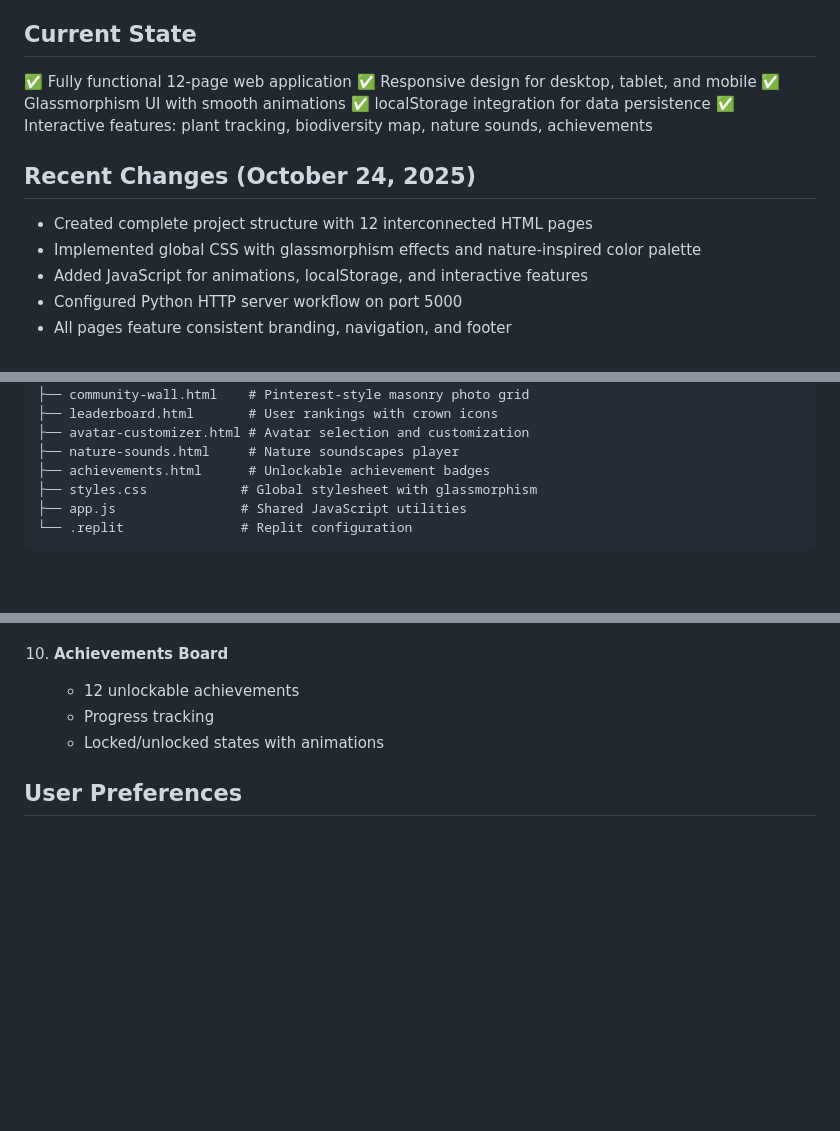
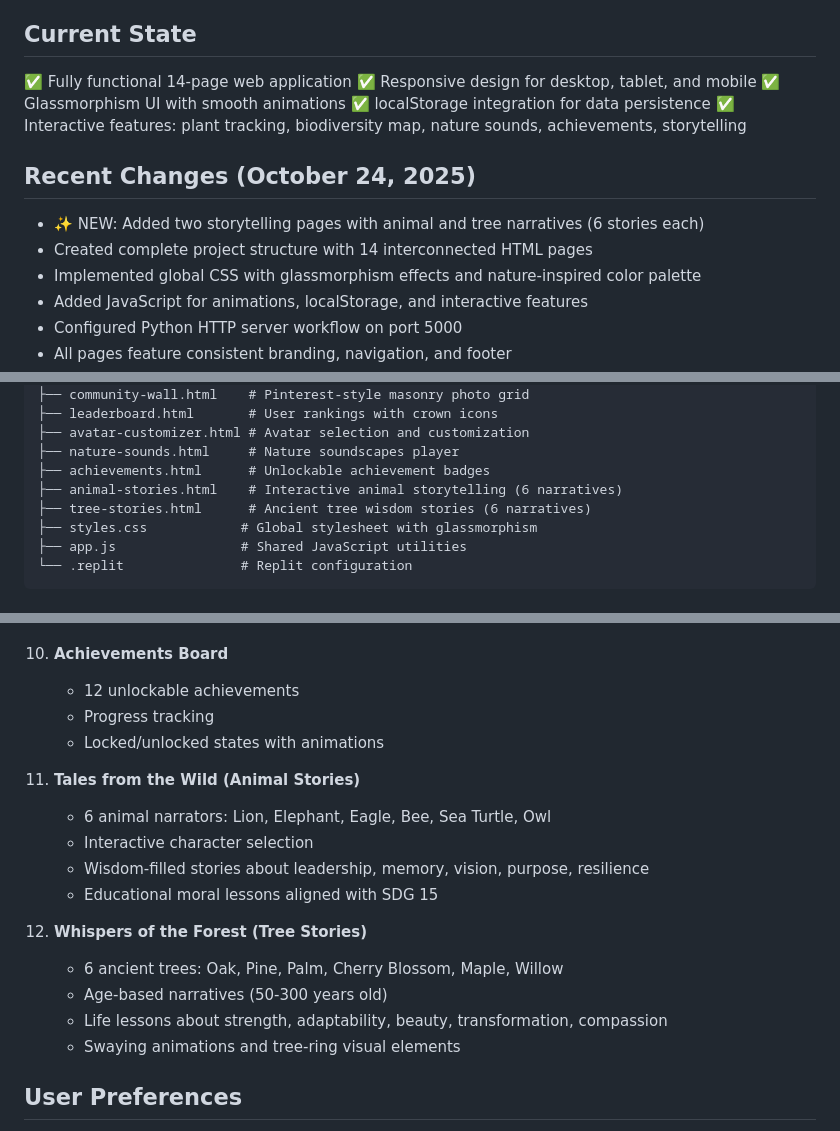
Before and after one commit to VHrishita/chloris, a Markdown page: replit.md, 3 parts joined by grey strips. Rendered like a GitHub page; blank space fills up the shorter version.

Commit message:
Add two new storytelling pages with animal and tree narratives
Add `animal-stories.html` and `tree-stories.html` to the project, introducing 12 new stories and updating the total page count to 14.

Replit-Commit-Author: Agent
Replit-Commit-Session-Id: 65a1ad8a-0020-45b9-9517-8f013d7587de
Replit-Commit-Checkpoint-Type: full_checkpoint
Replit-Commit-Screenshot-Url: https://storage.googleapis.com/screenshot-production-us-central1/64a937f5-b5ef-4111-a12a-f44c8abcb072/65a1ad8a-0020-45b9-9517-8f013d7587de/uPJnSa3

```diff
--- a/replit.md
+++ b/replit.md
@@ -10,14 +10,15 @@ GreenLife Tracker is a multi-page, Pinterest-style web application themed around
 - Create an engaging, interactive experience with beautiful design
 
 ## Current State
-✅ Fully functional 12-page web application
+✅ Fully functional 14-page web application
 ✅ Responsive design for desktop, tablet, and mobile
 ✅ Glassmorphism UI with smooth animations
 ✅ localStorage integration for data persistence
-✅ Interactive features: plant tracking, biodiversity map, nature sounds, achievements
+✅ Interactive features: plant tracking, biodiversity map, nature sounds, achievements, storytelling
 
 ## Recent Changes (October 24, 2025)
-- Created complete project structure with 12 interconnected HTML pages
+- ✨ NEW: Added two storytelling pages with animal and tree narratives (6 stories each)
+- Created complete project structure with 14 interconnected HTML pages
 - Implemented global CSS with glassmorphism effects and nature-inspired color palette
 - Added JavaScript for animations, localStorage, and interactive features
 - Configured Python HTTP server workflow on port 5000
@@ -39,6 +40,8 @@ GreenLife Tracker is a multi-page, Pinterest-style web application themed around
 ├── avatar-customizer.html # Avatar selection and customization
 ├── nature-sounds.html     # Nature soundscapes player
 ├── achievements.html      # Unlockable achievement badges
+├── animal-stories.html    # Interactive animal storytelling (6 narratives)
+├── tree-stories.html      # Ancient tree wisdom stories (6 narratives)
 ├── styles.css            # Global stylesheet with glassmorphism
 ├── app.js                # Shared JavaScript utilities
 └── .replit               # Replit configuration
@@ -115,6 +118,18 @@ GreenLife Tracker is a multi-page, Pinterest-style web application themed around
     - Progress tracking
     - Locked/unlocked states with animations
 
+11. **Tales from the Wild (Animal Stories)**
+    - 6 animal narrators: Lion, Elephant, Eagle, Bee, Sea Turtle, Owl
+    - Interactive character selection
+    - Wisdom-filled stories about leadership, memory, vision, purpose, resilience
+    - Educational moral lessons aligned with SDG 15
+
+12. **Whispers of the Forest (Tree Stories)**
+    - 6 ancient trees: Oak, Pine, Palm, Cherry Blossom, Maple, Willow
+    - Age-based narratives (50-300 years old)
+    - Life lessons about strength, adaptability, beauty, transformation, compassion
+    - Swaying animations and tree-ring visual elements
+
 ## User Preferences
 - No specific preferences set yet
 - Default behavior: Clean, professional code without comments unless requested
```
